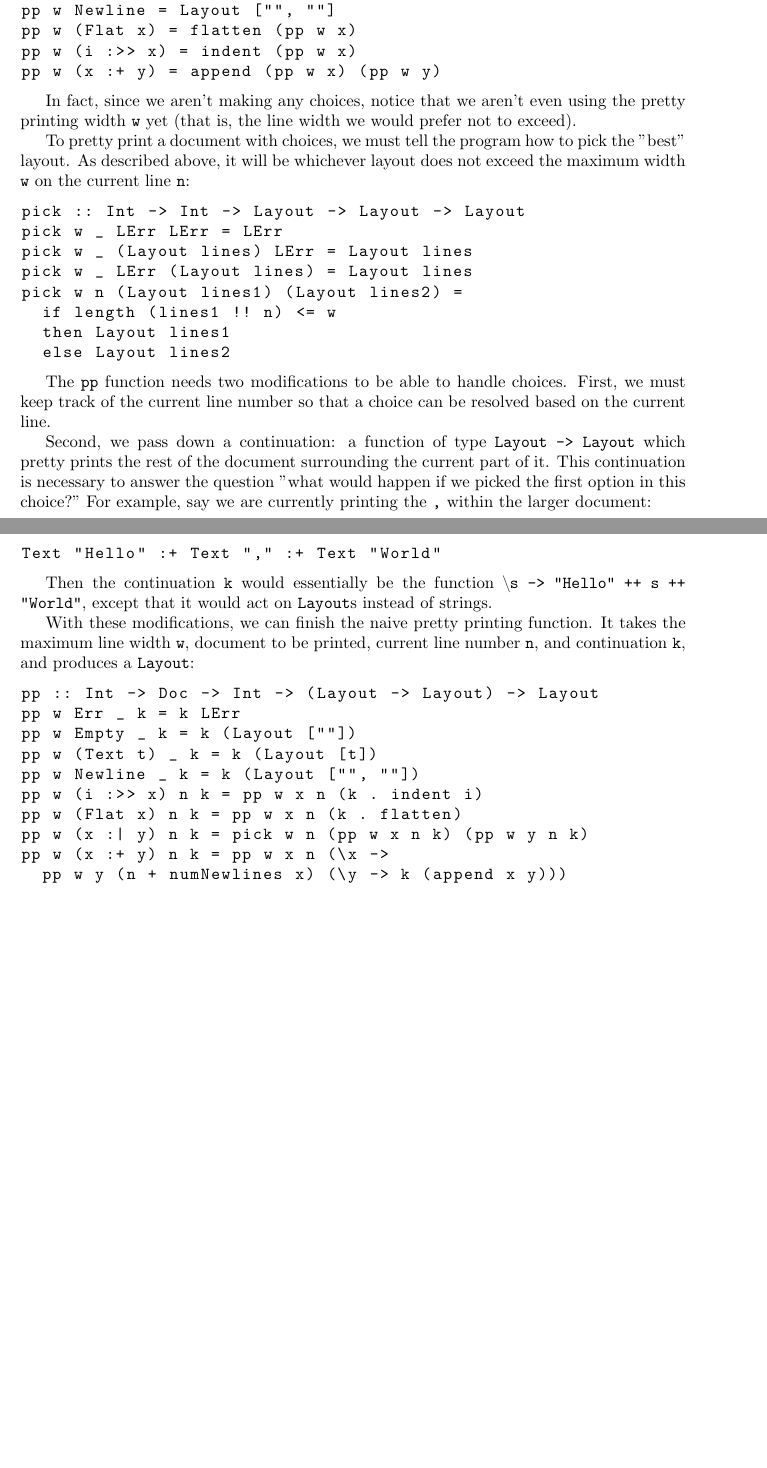
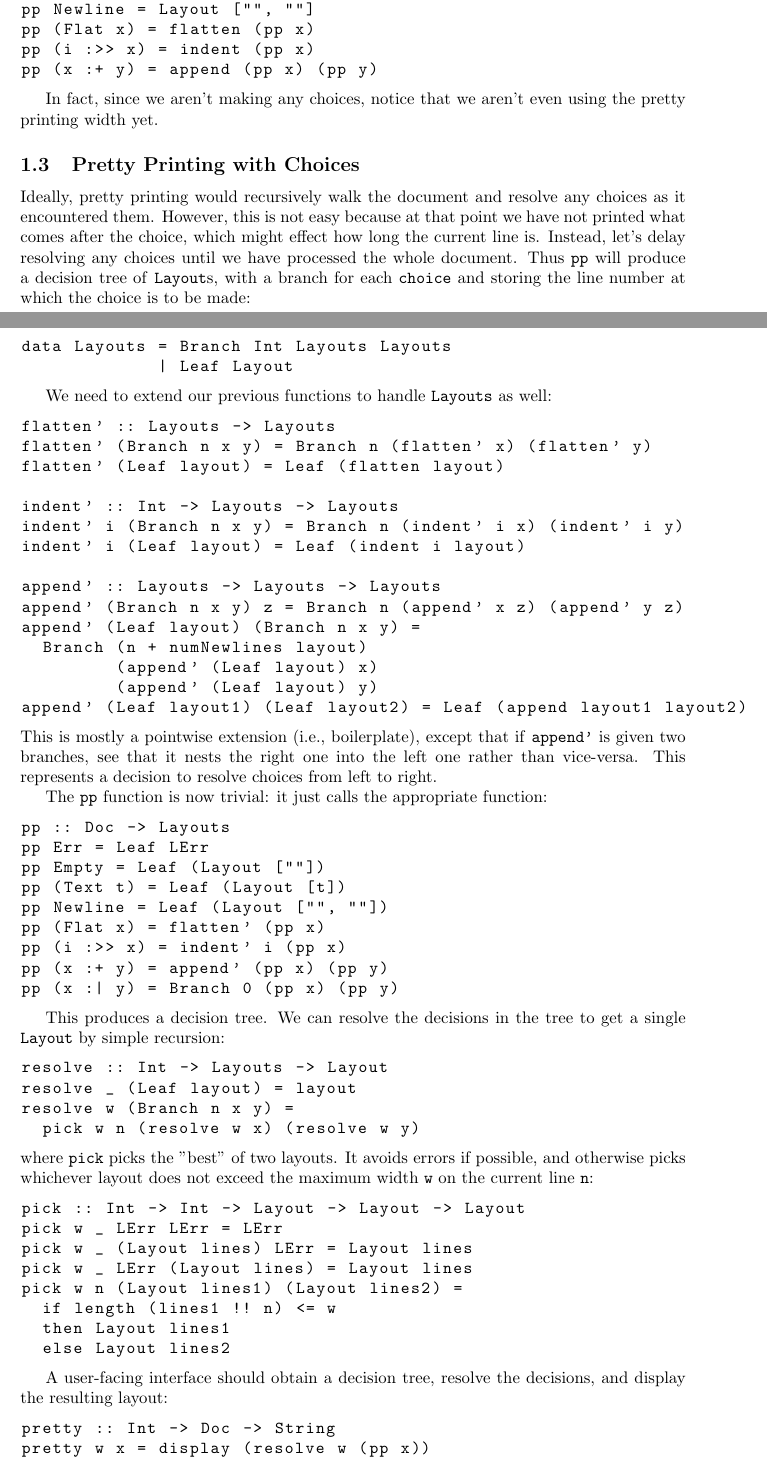
Before and after one commit to justinpombrio/partial-pretty-printer, a LaTeX document (doc/ppp.tex): two parts of pages 2 and 3 of 5, joined at a grey line, cut so that both start at the same text, the shorter picture padded with empty space. Compiled offline with pdfLaTeX.

Commit message:
Rewrite paper to use refn_impl_tree instead

```diff
--- a/doc/ppp.tex
+++ b/doc/ppp.tex
@@ -6,7 +6,7 @@
 \usepackage{mathabx}
 \usepackage{textcomp}
 
-\usepackage[footskip=0.5in, top=0.5in, bottom=1in, left=1.5in, right=1.5in]{geometry}
+\usepackage[footskip=0.5in, top=0.75in, bottom=1in, left=1.5in, right=1.5in]{geometry}
 
 \newenvironment{Table}
   {\begin{center}\begin{tabular}{l @{\;\;} l @{\;\;} l @{\quad\quad} l}}
@@ -19,7 +19,6 @@
   }}
   {\end{tabular}\end{center}}
 
-\newcommand{\pp}[2]{\textit{pretty}(#1, #2)}
 \newcommand{\layout}[2]{\textit{layout}(#1, #2)}
 \newcommand{\resolve}[2]{\textit{resolve}(#1, #2)}
 
@@ -46,12 +45,14 @@
 % \newcommand{\choice}[2]{#1 \,|\, #2}
 \newcommand{\spaces}[1]{\texttt{replicate}\;#1\;\texttt{\textquotesingle \textquotesingle}}
 
-\newcommand{\doubleplus}{\,\texttt{++}\,}
 %\newcommand{\doubleplus}{\mathbin{+\mkern-8mu+}}
+
+\newcommand{\code}[1]{\texttt{#1}}
 
 \lstset{
   language=Haskell,
-  basicstyle=\ttfamily
+  basicstyle=\ttfamily,
+  mathescape
 }
 
 \begin{document}
@@ -152,5 +165,0 @@ pp w Empty = Layout [""]
-pp w (Text t) = Layout [t]
-pp w Newline = Layout ["", ""]
-pp w (Flat x) = flatten (pp w x)
-pp w (i :>> x) = indent (pp w x)
-pp w (x :+ y) = append (pp w x) (pp w y)
@@ -157,11 +170,72 @@ pp w (x :+ y) = append (pp w x) (pp w y)
+pp (Text t) = Layout [t]
+pp Newline = Layout ["", ""]
+pp (Flat x) = flatten (pp x)
+pp (i :>> x) = indent (pp x)
+pp (x :+ y) = append (pp x) (pp y)
 \end{lstlisting}
 
 In fact, since we aren't making any choices, notice that we aren't even using the pretty printing
-width \texttt{w} yet (that is, the line width we would prefer not to exceed).
+width yet.
 
-To pretty print a document with choices, we must tell the program how to pick the "best" layout. As
-described above, it will be whichever layout does not exceed the maximum width \texttt{w} on the
-current line \texttt{n}:
+\subsection{Pretty Printing with Choices}
+
+Ideally, pretty printing would recursively walk the document and resolve any choices as it
+encountered them. However, this is not easy because at that point we have not printed what comes
+after the choice, which might effect how long the current line is. Instead, let's delay resolving
+any choices until we have processed the whole document. Thus \code{pp} will produce a decision tree
+of \code{Layout}s, with a branch for each \code{choice} and storing the line number at which the
+choice is to be made:
+
+\begin{lstlisting}
+data Layouts = Branch Int Layouts Layouts
+             | Leaf Layout
+\end{lstlisting}
+
+We need to extend our previous functions to handle \code{Layouts} as well:
+\begin{lstlisting}
+flatten' :: Layouts -> Layouts
+flatten' (Branch n x y) = Branch n (flatten' x) (flatten' y)
+flatten' (Leaf layout) = Leaf (flatten layout)
+
+indent' :: Int -> Layouts -> Layouts
+indent' i (Branch n x y) = Branch n (indent' i x) (indent' i y)
+indent' i (Leaf layout) = Leaf (indent i layout)
+
+append' :: Layouts -> Layouts -> Layouts
+append' (Branch n x y) z = Branch n (append' x z) (append' y z)
+append' (Leaf layout) (Branch n x y) =
+  Branch (n + numNewlines layout)
+         (append' (Leaf layout) x)
+         (append' (Leaf layout) y)
+append' (Leaf layout1) (Leaf layout2) = Leaf (append layout1 layout2)
+\end{lstlisting}
+This is mostly a pointwise extension (i.e., boilerplate), except that if \code{append'} is given two
+branches, see that it nests the right one into the left one rather than vice-versa. This represents
+a decision to resolve choices from left to right.
+
+The \code{pp} function is now trivial: it just calls the appropriate function:
+\begin{lstlisting}
+pp :: Doc -> Layouts
+pp Err = Leaf LErr
+pp Empty = Leaf (Layout [""])
+pp (Text t) = Leaf (Layout [t])
+pp Newline = Leaf (Layout ["", ""])
+pp (Flat x) = flatten' (pp x)
+pp (i :>> x) = indent' i (pp x)
+pp (x :+ y) = append' (pp x) (pp y)
+pp (x :| y) = Branch 0 (pp x) (pp y)
+\end{lstlisting}
+
+This produces a decision tree. We can resolve the decisions in the tree to get a single
+\code{Layout} by simple recursion:
+\begin{lstlisting}
+resolve :: Int -> Layouts -> Layout
+resolve _ (Leaf layout) = layout
+resolve w (Branch n x y) =
+  pick w n (resolve w x) (resolve w y)
+\end{lstlisting}
+where \code{pick} picks the "best" of two layouts. It avoids errors if possible, and otherwise picks
+whichever layout does not exceed the maximum width \code{w} on the current line \code{n}:
 \begin{lstlisting}
 pick :: Int -> Int -> Layout -> Layout -> Layout
 pick w _ LErr LErr = LErr
@@ -173,36 +247,13 @@ pick w n (Layout lines1) (Layout lines2) =
   else Layout lines2
 \end{lstlisting}
 
-The \texttt{pp} function needs two modifications to be able to handle choices. First, we must keep
-track of the current line number so that a choice can be resolved based on the current line.
-
-Second, we pass down a continuation: a function of type \texttt{Layout -> Layout} which pretty
-prints the rest of the document surrounding the current part of it. This continuation is necessary
-to answer the question "what would happen if we picked the first option in this choice?" For
-example, say we are currently printing the \texttt{,} within the larger document:
-
+A user-facing interface should obtain a decision tree, resolve the decisions, and display the
+resulting layout:
 \begin{lstlisting}
-Text "Hello" :+ Text "," :+ Text "World"
+pretty :: Int -> Doc -> String
+pretty w x = display (resolve w (pp x))
 \end{lstlisting}
 
-Then the continuation \texttt{k} would essentially be the function \texttt{$\backslash$s -> "Hello"
-++ s ++ "World"}, except that it would act on \texttt{Layout}s instead of strings.
+This is a complete and correct implementation. However, it is exponential time, as it tries
+resolving each choice both ways.
 
-With these modifications, we can finish the naive pretty printing function. It takes the maximum
-line width \texttt{w}, document to be printed, current line number \texttt{n}, and continuation
-\texttt{k}, and produces a \texttt{Layout}:
-
-\begin{lstlisting}
-pp :: Int -> Doc -> Int -> (Layout -> Layout) -> Layout
-pp w Err _ k = k LErr
-pp w Empty _ k = k (Layout [""])
-pp w (Text t) _ k = k (Layout [t])
-pp w Newline _ k = k (Layout ["", ""])
-pp w (i :>> x) n k = pp w x n (k . indent i)
-pp w (Flat x) n k = pp w x n (k . flatten)
-pp w (x :| y) n k = pick w n (pp w x n k) (pp w y n k)
-pp w (x :+ y) n k = pp w x n (\x ->
-  pp w y (n + numNewlines x) (\y -> k (append x y)))
-\end{lstlisting}
-
-This is a complete and correct implementation. Though it is exponential time, as it tries resolving
```
Also changed, not shown: doc/ppp.tex (143 more changed lines).
